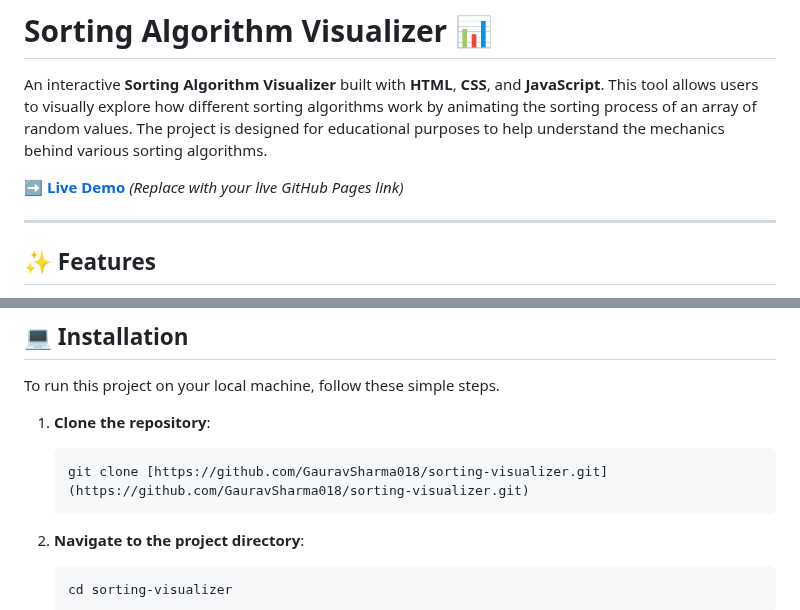
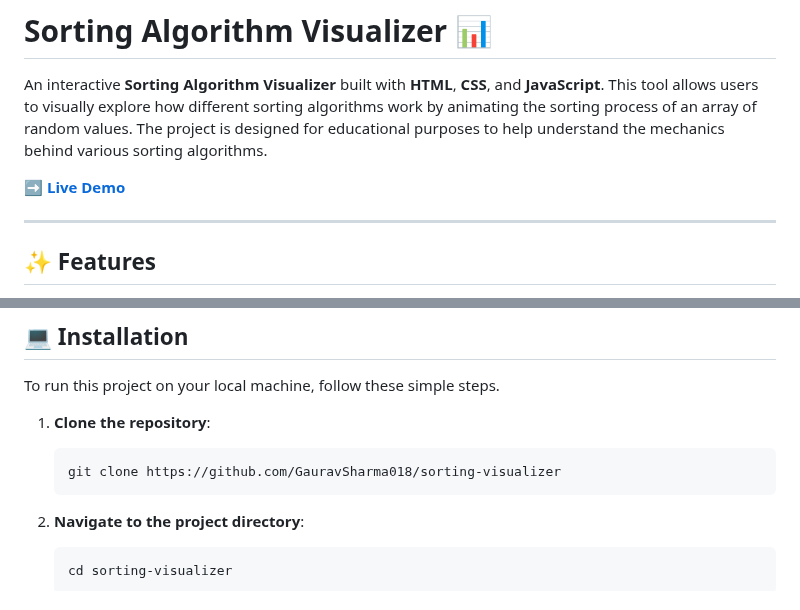
Before and after one commit to GauravSharma018/Sorting-Algorithm-Visualizer, a Markdown page: README.md, 2 parts joined by grey strips. Rendered like a GitHub page.

````diff
--- a/README.md
+++ b/README.md
@@ -4,7 +4,7 @@ An interactive **Sorting Algorithm Visualizer** built with **HTML**, **CSS**, an
 
 
 
-**➡️ [Live Demo](https://your-github-username.github.io/sorting-visualizer/)** *(Replace with your live GitHub Pages link)*
+**➡️ [Live Demo](https://your-github-username.github.io/sorting-visualizer/)**
 
 ---
 ## ✨ Features
@@ -63,7 +63,7 @@ To run this project on your local machine, follow these simple steps.
 
 1.  **Clone the repository**:
     ```bash
-    git clone [https://github.com/GauravSharma018/sorting-visualizer.git](https://github.com/GauravSharma018/sorting-visualizer.git)
+    git clone https://github.com/GauravSharma018/sorting-visualizer
     ```
 
 2.  **Navigate to the project directory**:
````
